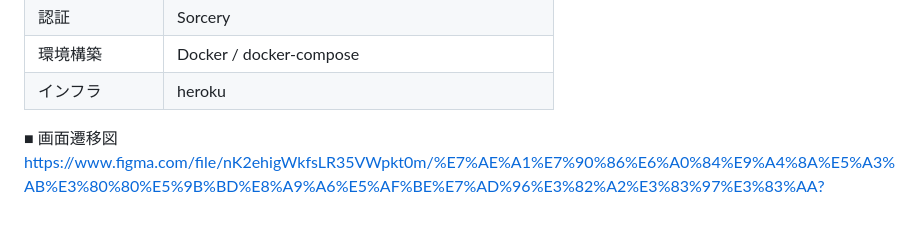
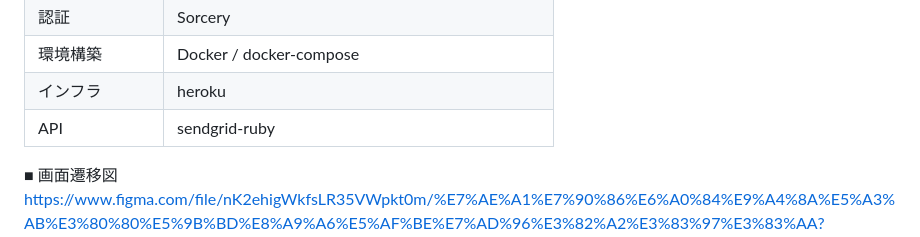
Before and after one commit to Urubu495/eiyoushi-master-quiz, a Markdown page: README.md, the part around the change. GitHub-like rendering; blank space fills up the shorter version.

```diff
--- a/README.md
+++ b/README.md
@@ -60,6 +60,7 @@ FacebookやTwitter(X)、InstagramなどのSNSを活用して、管理栄養士
 | 認証 | Sorcery |
 | 環境構築 | Docker / docker-compose |
 | インフラ | heroku |
+| API | sendgrid-ruby |
 
 ■ 画面遷移図
 https://www.figma.com/file/nK2ehigWkfsLR35VWpkt0m/%E7%AE%A1%E7%90%86%E6%A0%84%E9%A4%8A%E5%A3%AB%E3%80%80%E5%9B%BD%E8%A9%A6%E5%AF%BE%E7%AD%96%E3%82%A2%E3%83%97%E3%83%AA?type=design&node-id=0-1&mode=design&t=q7j9DOfGHlzetpgN-0
```
